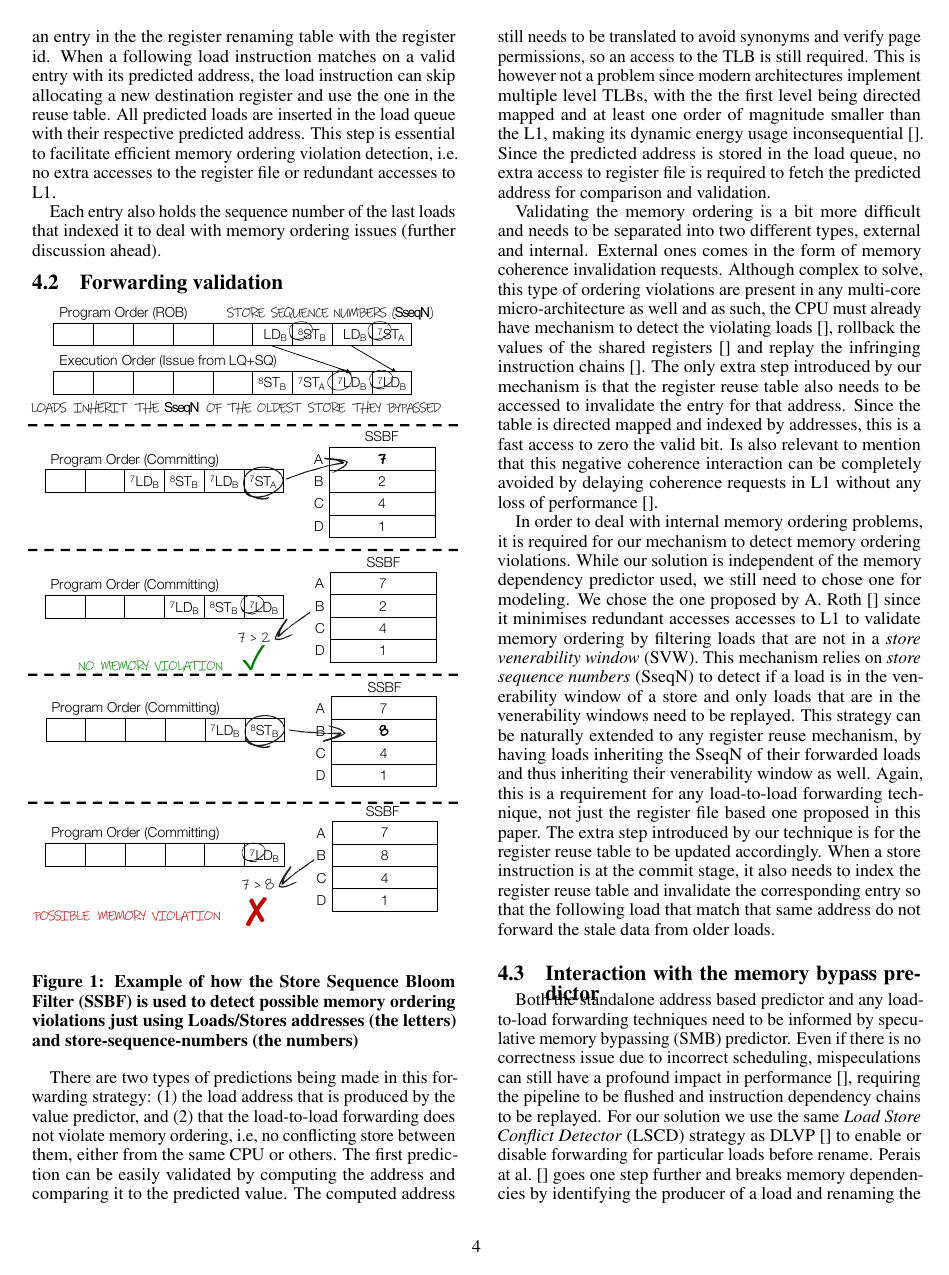
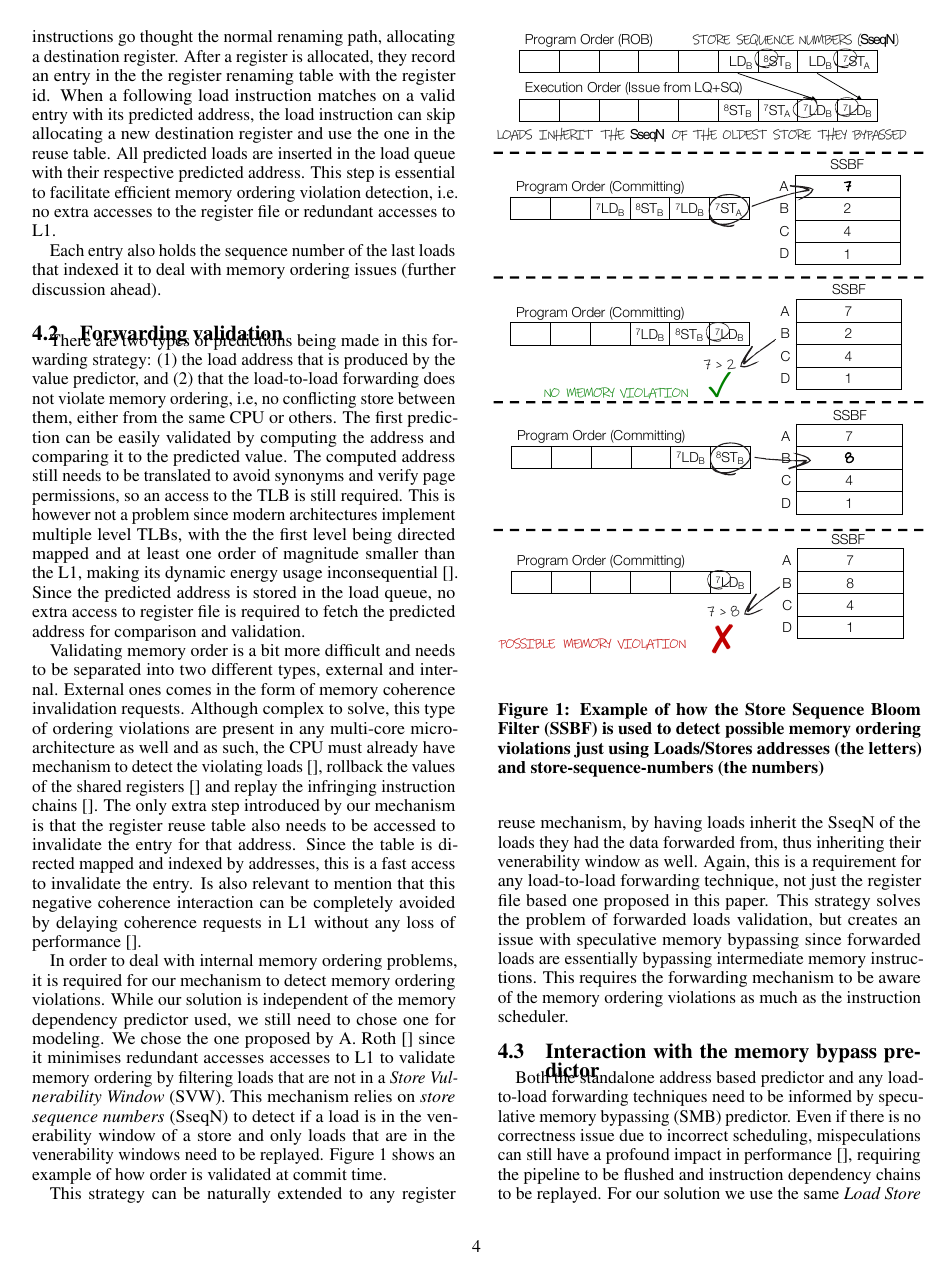
Before and after one commit to skaxiras/Pipeline-Prefetch, a LaTeX paper (main.tex): page 4 of 7. Compiled offline with pdfLaTeX.

Commit message:
Updates from Overleaf

```diff
--- a/main.tex
+++ b/main.tex
@@ -270,6 +270,8 @@ To detect register reuse and perform load-to-load forwarding through register re
 Each entry also holds the sequence number of the last loads that indexed it to deal with memory ordering issues (further discussion ahead).
 
 \subsection{Forwarding validation}
+There are two types of predictions being made in this forwarding strategy: (1) the load address that is produced by the value predictor, and (2) that the load-to-load forwarding does not violate memory ordering, i.e, no conflicting store between them, either from the same CPU or others. The first prediction can be easily validated by computing the address and comparing it to the predicted value. The computed address still needs to be translated to avoid synonyms and verify page permissions, so an access to the TLB is still required. This is however not a problem since modern architectures implement multiple level TLBs, with the the first level being directed mapped and at least one order of magnitude smaller than the L1, making its dynamic energy usage inconsequential~\cite{}. Since the predicted address is stored in the load queue, no extra access to register file is required to fetch the predicted address for comparison and validation.
+
 \begin{figure}[ht]
 \centerline{\includegraphics[width=0.50\textwidth]{diagrams/MemOrdValidation.pdf}}
 \caption{Example of how the Store Sequence Bloom Filter (SSBF) is used to detect possible memory ordering violations just using Loads/Stores addresses (the letters) and store-sequence-numbers (the numbers)}
@@ -277,17 +279,19 @@ Each entry also holds the sequence number of the last loads that indexed it to d
 \end{figure}
 
 
+Validating memory order is a bit more difficult and needs to be separated into two different types, external and internal. External ones comes in the form of memory coherence invalidation requests. Although complex to solve, this type of ordering violations are present in any multi-core micro-architecture as well and as such, the CPU must already have mechanism to detect the violating loads~\cite{}, rollback the values of the shared registers~\cite{} and replay the infringing instruction chains~\cite{}. The only extra step introduced by our mechanism is that the register reuse table also needs to be accessed to invalidate the entry for that address. Since the table is directed mapped and indexed by addresses, this is a fast access to invalidate the entry. Is also relevant to mention that this negative coherence interaction can be completely avoided by delaying coherence requests in L1 without any loss of performance~\cite{}.
 
-There are two types of predictions being made in this forwarding strategy: (1) the load address that is produced by the value predictor, and (2) that the load-to-load forwarding does not violate memory ordering, i.e, no conflicting store between them, either from the same CPU or others. The first prediction can be easily validated by computing the address and comparing it to the predicted value. The computed address still needs to be translated to avoid synonyms and verify page permissions, so an access to the TLB is still required. This is however not a problem since modern architectures implement multiple level TLBs, with the the first level being directed mapped and at least one order of magnitude smaller than the L1, making its dynamic energy usage inconsequential~\cite{}. Since the predicted address is stored in the load queue, no extra access to register file is required to fetch the predicted address for comparison and validation.
+In order to deal with internal memory ordering problems, it is required for our mechanism to detect memory ordering violations. While our solution is independent of the memory dependency predictor used, we still need to chose one for modeling. We chose the one proposed by A. Roth~\cite{} since it minimises redundant accesses accesses to L1 to validate memory ordering by filtering loads that are not in a \textit{Store Vulnerability Window} (SVW). This mechanism relies on \textit{store sequence numbers} (SseqN) to detect if a load is in the venerability window of a store and only loads that are in the venerability windows need to be replayed. Figure~\ref{fig:MemOrdValidation} shows an example of how order is validated at commit time.
 
-Validating the memory ordering is a bit more difficult and needs to be separated into two different types, external and internal. External ones comes in the form of memory coherence invalidation requests. Although complex to solve, this type of ordering violations are present in any multi-core micro-architecture as well and as such, the CPU must already have mechanism to detect the violating loads~\cite{}, rollback the values of the shared registers~\cite{} and replay the infringing instruction chains~\cite{}. The only extra step introduced by our mechanism is that the register reuse table also needs to be accessed to invalidate the entry for that address. Since the table is directed mapped and indexed by addresses, this is a fast access to zero the valid bit. Is also relevant to mention that this negative coherence interaction can be completely avoided by delaying coherence requests in L1 without any loss of performance~\cite{}.
-
-In order to deal with internal memory ordering problems, it is required for our mechanism to detect memory ordering violations. While our solution is independent of the memory dependency predictor used, we still need to chose one for modeling. We chose the one proposed by A. Roth~\cite{} since it minimises redundant accesses accesses to L1 to validate memory ordering by filtering loads that are not in a \textit{store venerability window} (SVW). This mechanism relies on \textit{store sequence numbers} (SseqN) to detect if a load is in the venerability window of a store and only loads that are in the venerability windows need to be replayed. This strategy can be naturally extended to any register reuse mechanism, by having loads inheriting the SseqN of their forwarded loads and thus inheriting their venerability window as well. %This has implications on the memory bypassing predictor which we will discuss next.
-Again, this is a requirement for any load-to-load forwarding technique, not just the register file based one proposed in this paper. The extra step introduced by our technique is for the register reuse table to be updated accordingly. When a store instruction is at the commit stage, it also needs to index the register reuse table and invalidate the corresponding entry so that the following load that match that same address do not forward the stale data from older loads.
+This strategy can be naturally extended to any register reuse mechanism, by having loads inherit the SseqN of the loads they had the data forwarded from, thus inheriting their venerability window as well. %This has implications on the memory bypassing predictor which we will discuss next.
+Again, this is a requirement for any load-to-load forwarding technique, not just the register file based one proposed in this paper.
+%The extra step introduced by our technique is for the register reuse table to be updated accordingly. When a store instruction is at the commit stage, it also needs to index the register reuse table and invalidate the corresponding entry so that younger loads that match that same address do not forward the stale data from older loads.
+This strategy solves the problem of forwarded loads validation, but creates an issue with speculative memory bypassing since forwarded loads are essentially bypassing intermediate memory instructions. This requires the forwarding mechanism to be aware of the memory ordering violations as much as the instruction scheduler.
 
 
 
 \subsection{Interaction with the memory bypass predictor}
+
 Both the standalone address based predictor and any load-to-load forwarding techniques need to be informed by speculative memory bypassing (SMB) predictor. Even if there is no correctness issue due to incorrect scheduling, mispeculations can still have a profound impact in performance~\cite{}, requiring the pipeline to be flushed and instruction dependency chains to be replayed. For our solution we use the same \textit{Load Store Conflict Detector} (LSCD) strategy as DLVP~\cite{} to enable or disable forwarding for particular loads before rename. Perais at al.~\cite{} goes one step further and breaks memory dependencies by identifying the producer of a load and renaming the destination register of the load as the source register of the producing store. This effectively allows for load-to-store forwarding through the register file but we do not consider those in this work.
 
 
```
Also changed, not shown: main.tex (6 more changed lines).
